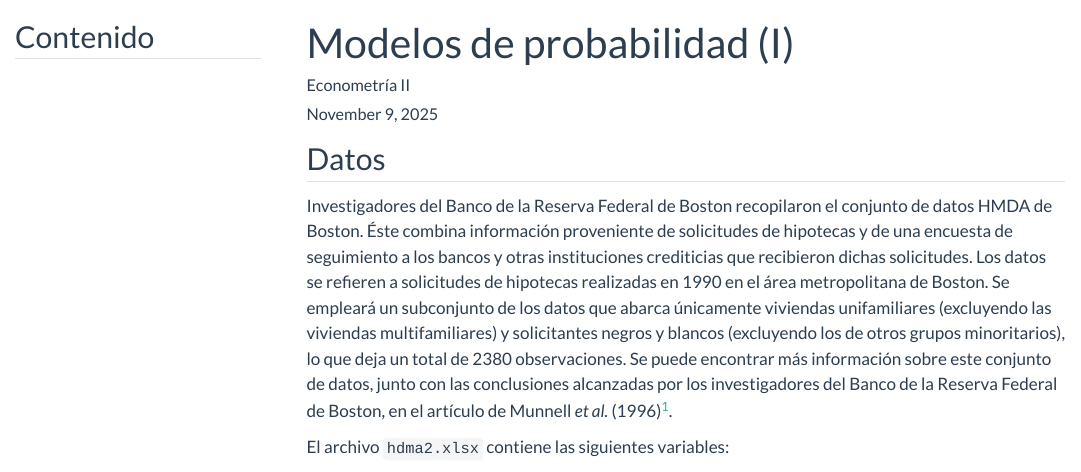
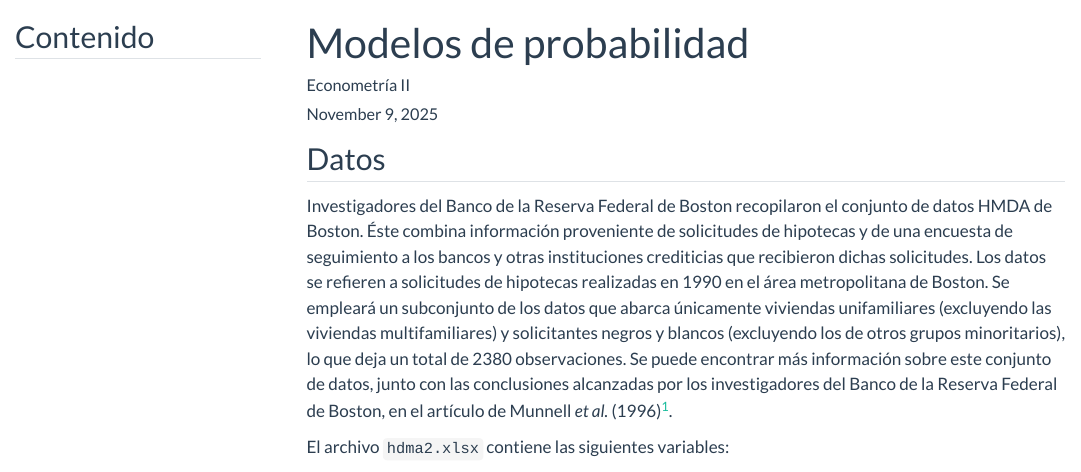
Before and after one commit to jcpernias/ec1032-course, a Quarto document (unit05-prob.qmd): the page in a window 1100 px wide, from its top. Rendered offline with R 4.5, knitr and Pandoc in place of Quarto, with nearby package versions; menus at the side of the page are left out.

Commit message:
Fix title

```diff
--- a/unit05-prob.qmd
+++ b/unit05-prob.qmd
@@ -1,5 +1,5 @@
 ---
-title: "Modelos de probabilidad (I)"
+title: "Modelos de probabilidad"
 author: "Econometría II"
 format:
   html:
```
